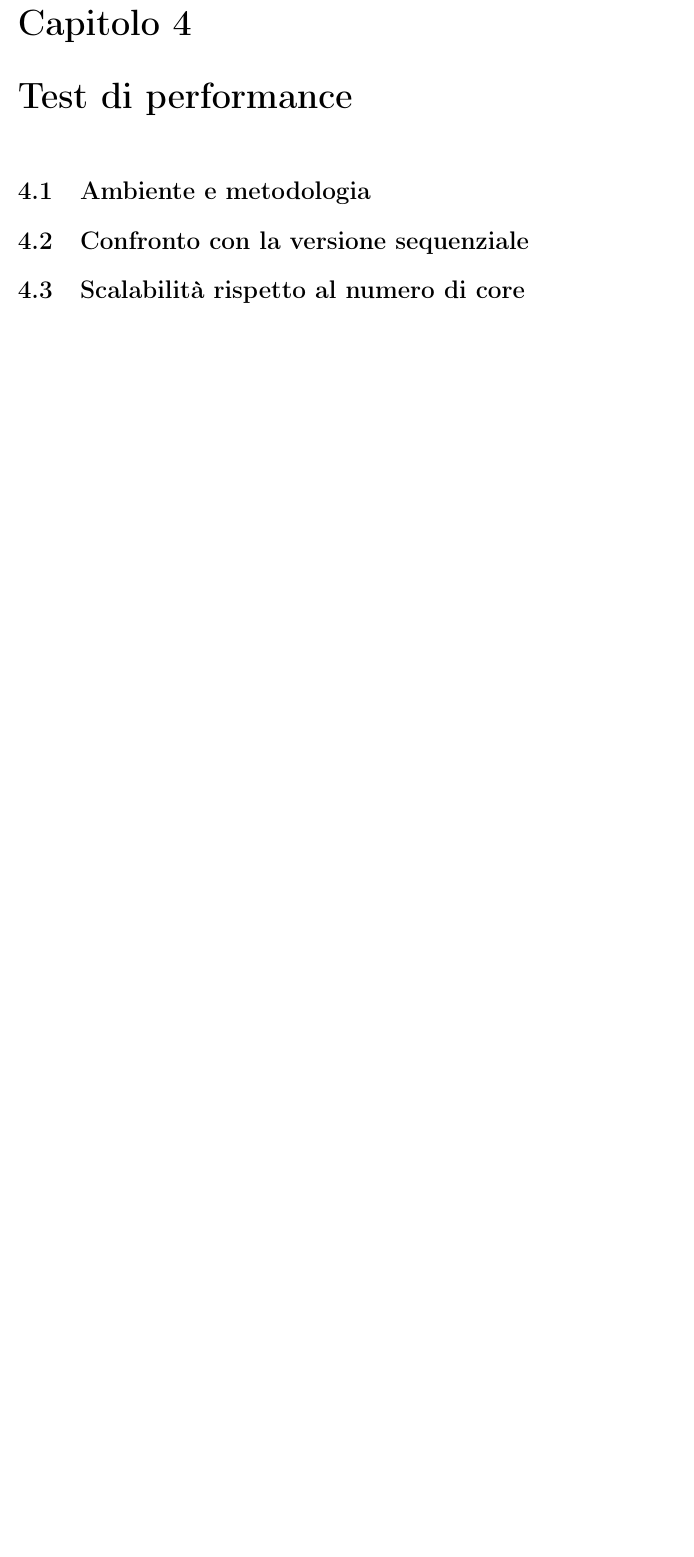
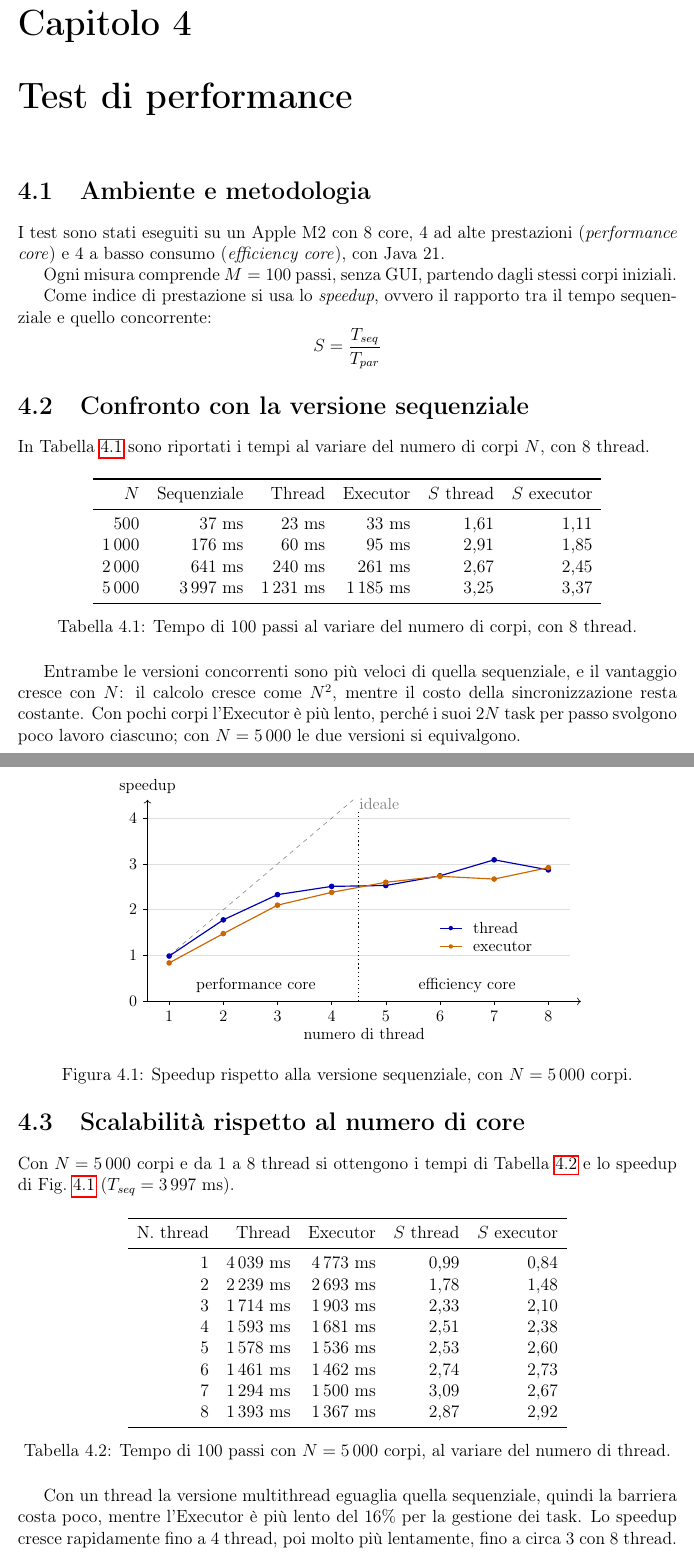
Before and after one commit to alessandrorebosio/SISCO26, a LaTeX problem sheet (assignments/assignment-02/docs/report.tex, which reads assignments/assignment-02/docs/chapters/4-Performance.tex): part of page 12 of 13 before the commit and two parts of pages 12 and 13 of 14 after it, the two joined at a grey line, cut so that both start at the same text, the shorter picture padded with empty space. Compiled offline with pdfLaTeX.

Commit message:
docs(assignment-02): write report chapter on performance tests

```diff
--- a/assignments/assignment-02/docs/chapters/4-Performance.tex
+++ b/assignments/assignment-02/docs/chapters/4-Performance.tex
@@ -1,11 +1,19 @@
 \chapter{Test di performance}
 
 % ======================================================
-%
+%a
 % 4.1 - METHODOLOGY
 %
 % ======================================================
 \section{Ambiente e metodologia}
+I test sono stati eseguiti su un Apple M2 con 8 core, 4 ad alte prestazioni (\emph{performance core}) e 4 a basso consumo (\emph{efficiency core}), con Java 21.
+
+Ogni misura comprende $M = 100$ passi, senza GUI, partendo dagli stessi corpi iniziali.
+
+Come indice di prestazione si usa lo \emph{speedup}, ovvero il rapporto tra il tempo sequenziale e quello concorrente:
+\[
+  S = \frac{T_{seq}}{T_{par}}
+\]
 
 % ======================================================
 %
@@ -13,6 +21,26 @@
 %
 % ======================================================
 \section{Confronto con la versione sequenziale}
+In \cref{tab:confronto} sono riportati i tempi al variare del numero di corpi $N$, con 8 thread.
+
+\begin{table}[H]
+  \centering
+  \begin{tabular}{rrrrrr}
+    \toprule
+    $N$ & Sequenziale & Thread & Executor & $S$ thread & $S$ executor \\
+    \midrule
+    500    & 37 ms    & 23 ms    & 33 ms    & 1,61 & 1,11 \\
+    1\,000 & 176 ms   & 60 ms    & 95 ms    & 2,91 & 1,85 \\
+    2\,000 & 641 ms   & 240 ms   & 261 ms   & 2,67 & 2,45 \\
+    5\,000 & 3\,997 ms & 1\,231 ms & 1\,185 ms & 3,25 & 3,37 \\
+    \bottomrule
+  \end{tabular}
+  \caption{Tempo di 100 passi al variare del numero di corpi, con 8 thread.}
+  \label{tab:confronto}
+\end{table}
+
+Entrambe le versioni concorrenti sono più veloci di quella sequenziale, e il vantaggio cresce con $N$: il calcolo cresce come $N^2$, mentre il costo della sincronizzazione resta costante.
+Con pochi corpi l'Executor è più lento, perché i suoi $2N$ task per passo svolgono poco lavoro ciascuno; con $N = 5\,000$ le due versioni si equivalgono.
 
 % ======================================================
 %
@@ -22,4 +51,66 @@
 \section{Scalabilità rispetto al numero di core}
+Con $N = 5\,000$ corpi e da 1 a 8 thread si ottengono i tempi di \cref{tab:scalabilita} e lo speedup di \cref{fig:speedup} ($T_{seq} = 3\,997$ ms).
+
+\begin{table}[H]
+  \centering
+  \begin{tabular}{rrrrr}
+    \toprule
+    N. thread & Thread & Executor & $S$ thread & $S$ executor \\
+    \midrule
+    1 & 4\,039 ms & 4\,773 ms & 0,99 & 0,84 \\
+    2 & 2\,239 ms & 2\,693 ms & 1,78 & 1,48 \\
+    3 & 1\,714 ms & 1\,903 ms & 2,33 & 2,10 \\
+    4 & 1\,593 ms & 1\,681 ms & 2,51 & 2,38 \\
+    5 & 1\,578 ms & 1\,536 ms & 2,53 & 2,60 \\
+    6 & 1\,461 ms & 1\,462 ms & 2,74 & 2,73 \\
+    7 & 1\,294 ms & 1\,500 ms & 3,09 & 2,67 \\
+    8 & 1\,393 ms & 1\,367 ms & 2,87 & 2,92 \\
+    \bottomrule
+  \end{tabular}
+  \caption{Tempo di 100 passi con $N = 5\,000$ corpi, al variare del numero di thread.}
+  \label{tab:scalabilita}
+\end{table}
+
+\begin{figure}[tb]
+  \centering
+  \begin{tikzpicture}[x=1.3cm, y=1.1cm]
+    % grid and axes
+    \foreach \y in {1,2,3,4}
+      \draw[gray!25] (0.6, \y) -- (8.4, \y);
+    \draw[->] (0.6, 0) -- (8.6, 0);
+    \node[font=\small] at (4.6, -0.7) {numero di thread};
+    \draw[->] (0.6, 0) -- (0.6, 4.4) node[above, font=\small] {speedup};
+    \foreach \x in {1,...,8}
+      \draw (\x, 0) -- (\x, -0.08) node[below, font=\small] {\x};
+    \foreach \y in {0,...,4}
+      \draw (0.6, \y) -- (0.52, \y) node[left, font=\small] {\y};
+    % ideal speedup
+    \draw[dashed, gray] (1, 1) -- (4.4, 4.4);
+    \node[gray, font=\small, anchor=west] at (4.4, 4.3) {ideale};
+    % thread version
+    \draw[thick, blue!70!black] plot[mark=*, mark size=1.5pt] coordinates
+      {(1,0.99) (2,1.78) (3,2.33) (4,2.51) (5,2.53) (6,2.74) (7,3.09) (8,2.87)};
+    % executor version
+    \draw[thick, orange!80!black] plot[mark=*, mark size=1.5pt] coordinates
+      {(1,0.84) (2,1.48) (3,2.10) (4,2.38) (5,2.60) (6,2.73) (7,2.67) (8,2.92)};
+    % separation between performance and efficiency cores
+    \draw[dotted, thick] (4.5, 0) -- (4.5, 4.2);
+    \node[font=\small] at (2.6, 0.35) {performance core};
+    \node[font=\small] at (6.5, 0.35) {efficiency core};
+    % legend
+    \begin{scope}[shift={(6.0, 1.6)}, font=\small]
+      \draw[thick, blue!70!black] (0, 0) -- (0.4, 0); \fill[blue!70!black] (0.2, 0) circle (1.5pt);
+      \node[anchor=west] at (0.5, 0) {thread};
+      \draw[thick, orange!80!black] (0, -0.4) -- (0.4, -0.4); \fill[orange!80!black] (0.2, -0.4) circle (1.5pt);
+      \node[anchor=west] at (0.5, -0.4) {executor};
+    \end{scope}
+  \end{tikzpicture}
+  \caption{Speedup rispetto alla versione sequenziale, con $N = 5\,000$ corpi.}
+  \label{fig:speedup}
+\end{figure}
+
+Con un thread la versione multithread eguaglia quella sequenziale, quindi la barriera costa poco, mentre l'Executor è più lento del 16\% per la gestione dei task.
+Lo speedup cresce rapidamente fino a 4 thread, poi molto più lentamente, fino a circa 3 con 8 thread.
 
 % ======================================================
 %
```
Also changed, not shown: assignments/assignment-02/docs/chapters/4-Performance.tex (5 more changed lines).
